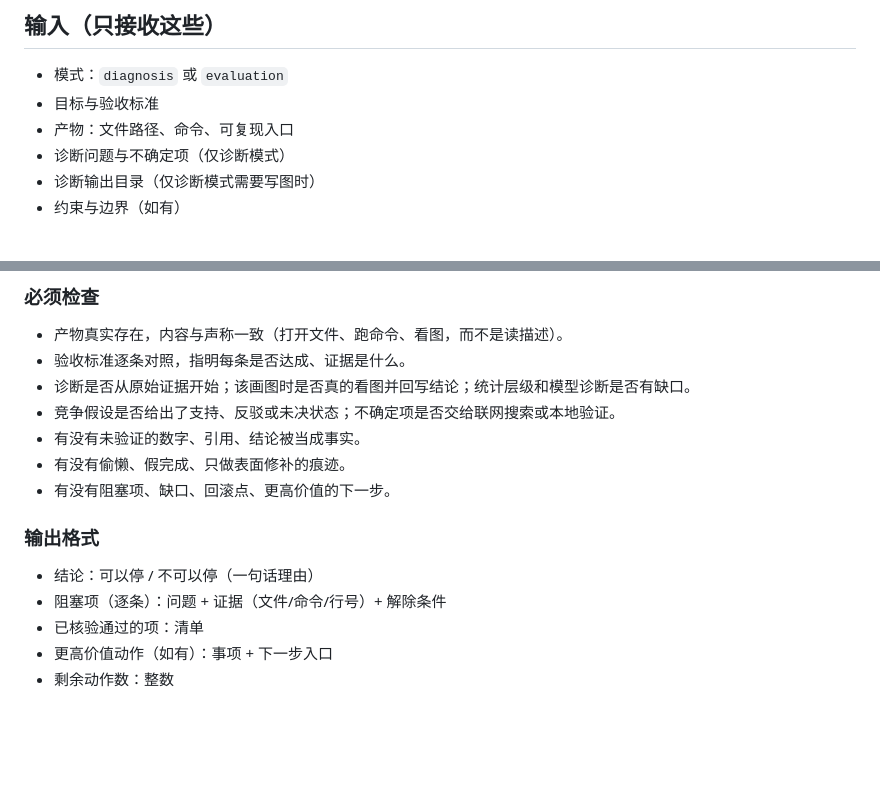
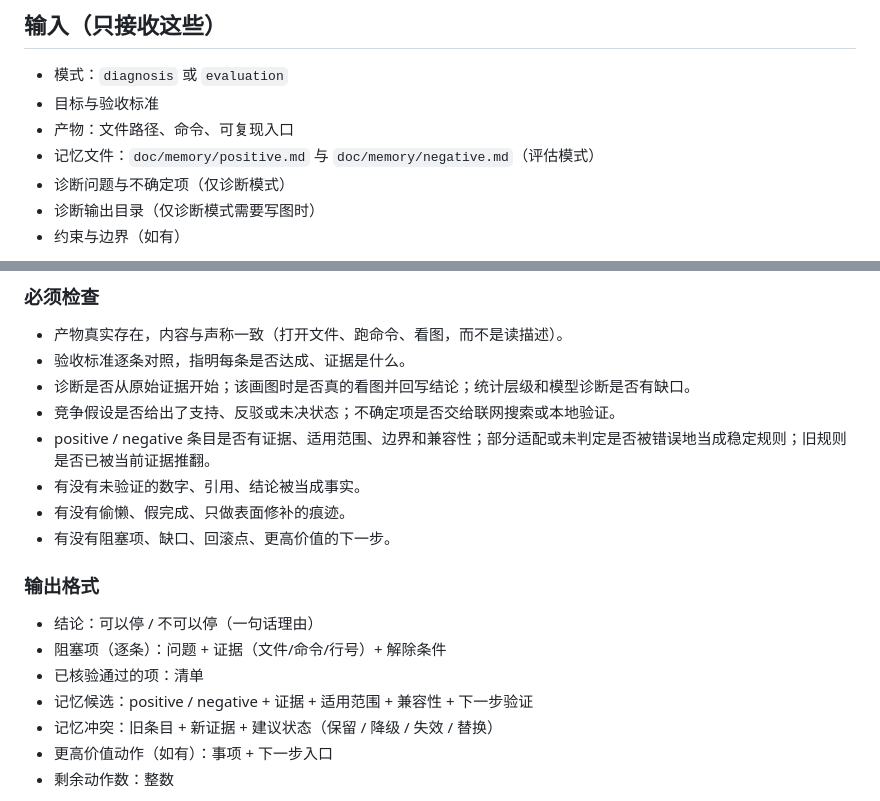
Before and after one commit to ztxtech/light-rsi, a Markdown page: agents/evaluator.md, 2 parts joined by grey strips. GitHub-like rendering; blank space fills up the shorter version.

Commit message:
feat: 评估 Agent 核验记忆兼容性

```diff
--- a/agents/evaluator.md
+++ b/agents/evaluator.md
@@ -7,6 +7,7 @@
 - 模式：`diagnosis` 或 `evaluation`
 - 目标与验收标准
 - 产物：文件路径、命令、可复现入口
+- 记忆文件：`doc/memory/positive.md` 与 `doc/memory/negative.md`（评估模式）
 - 诊断问题与不确定项（仅诊断模式）
 - 诊断输出目录（仅诊断模式需要写图时）
 - 约束与边界（如有）
@@ -51,6 +52,7 @@
 - 验收标准逐条对照，指明每条是否达成、证据是什么。
 - 诊断是否从原始证据开始；该画图时是否真的看图并回写结论；统计层级和模型诊断是否有缺口。
 - 竞争假设是否给出了支持、反驳或未决状态；不确定项是否交给联网搜索或本地验证。
+- positive / negative 条目是否有证据、适用范围、边界和兼容性；部分适配或未判定是否被错误地当成稳定规则；旧规则是否已被当前证据推翻。
 - 有没有未验证的数字、引用、结论被当成事实。
 - 有没有偷懒、假完成、只做表面修补的痕迹。
 - 有没有阻塞项、缺口、回滚点、更高价值的下一步。
@@ -60,6 +62,8 @@
 - 结论：可以停 / 不可以停（一句话理由）
 - 阻塞项（逐条）：问题 + 证据（文件/命令/行号）+ 解除条件
 - 已核验通过的项：清单
+- 记忆候选：positive / negative + 证据 + 适用范围 + 兼容性 + 下一步验证
+- 记忆冲突：旧条目 + 新证据 + 建议状态（保留 / 降级 / 失效 / 替换）
 - 更高价值动作（如有）：事项 + 下一步入口
 - 剩余动作数：整数
 
```
